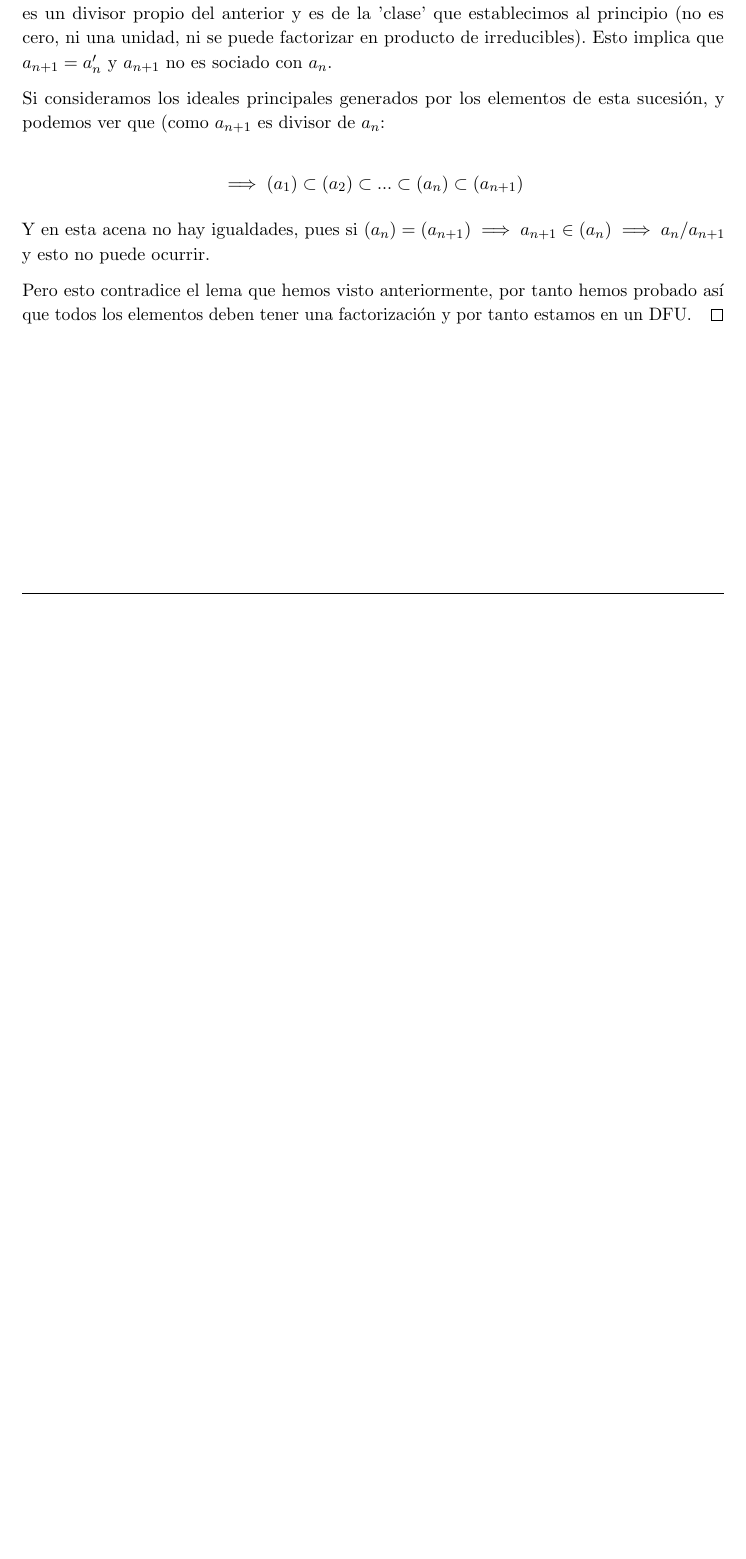
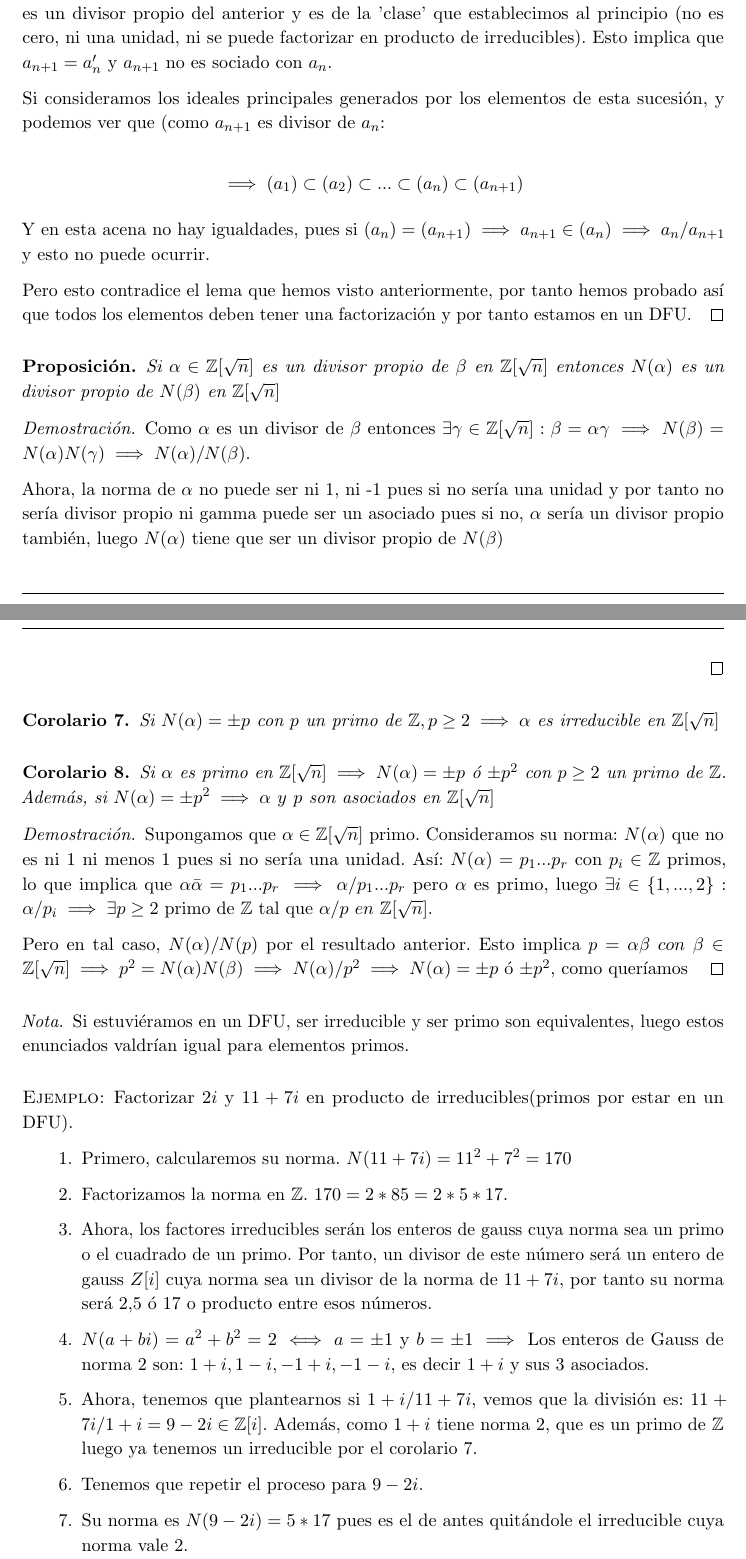
Before and after one commit to libreim/apuntesDGIIM, a LaTeX document (Álgebra I/tema1.tex): part of page 38 of 38 before the commit and two parts of pages 38 and 39 of 40 after it, the two joined at a grey line, cut so that both start at the same text, the shorter picture padded with empty space. Compiled offline with pdfLaTeX.

Commit message:
Apuntes clase

```diff
--- a/Álgebra I/tema1.tex
+++ b/Álgebra I/tema1.tex
@@ -2253,7 +2253,39 @@ Entonces $(p,ab) = 1 \implies$ p es primo relativo con el producto por tanto $p$
 \end{proof}
 
 
-
-
-
-
+\begin{nprop}
+	Si $\alpha \in \ent[\sqrt n]$ es un divisor propio de $\beta$ en $\ent[\sqrt n]$ entonces $N(\alpha)$ es un divisor propio de $N(\beta)$ en $\ent[\sqrt n]$
+\end{nprop}
+\begin{proof}
+	Como $\alpha$ es un divisor de $\beta$ entonces $\exists \gamma \in \ent[\sqrt n] : \beta = \alpha \gamma \implies N(\beta) = N(\alpha)N(\gamma) \implies N(\alpha)/N(\beta)$.
+
+	Ahora, la norma de $\alpha$ no puede ser ni 1, ni -1 pues si no sería una unidad y por tanto no sería divisor propio ni gamma puede ser un asociado pues si no, $\alpha$ sería un divisor propio también, luego $N(\alpha)$ tiene que ser un divisor propio de $N(\beta)$
+
+\end{proof}
+\begin{ncor}
+	Si $N(\alpha) = \pm p$ con $p $ un primo de $\ent, p\geq 2\implies \alpha$ es irreducible en $\ent[\sqrt n]$
+\end{ncor}
+\begin{ncor}
+	Si $\alpha$ es primo en $\ent[\sqrt n]\implies N(\alpha) = \pm p $ ó $\pm p^2$ con $p \geq 2 $ un primo de $\ent$. Además, si $N(\alpha) = \pm p^2 \implies \alpha \ y \ p$ son asociados en $\ent[\sqrt n]$
+\end{ncor}
+\begin{proof}
+	Supongamos que $\alpha \in \ent[\sqrt n]$ primo. Consideramos su norma: $N(\alpha)$ que no es ni 1 ni menos 1 pues si no sería una unidad. Así: $N(\alpha) = p_1...p_r$ con $p_i\in \ent$ primos, lo que implica que $\alpha \bar{\alpha} = p_1...p_r \implies \alpha/p_1...p_r $ pero $\alpha$ es primo, luego $\exists i \in \{1,...,2\}: \alpha / p_i \implies \exists p \geq 2 $ primo de $\ent$ tal que $\alpha / p \ en \ \ent[\sqrt n]$.
+
+	Pero en tal caso, $N(\alpha)/N(p)$ por el resultado anterior. Esto implica $p = \alpha \beta \ con \ \beta \in \ent[\sqrt n] \implies p^2 = N(\alpha) N(\beta) \implies N(\alpha)/p^2 \implies N(\alpha) = \pm p$ ó $\pm p^2$, como queríamos
+\end{proof}
+\begin{nota}
+	Si estuviéramos en un DFU, ser irreducible y ser primo son equivalentes, luego estos enunciados valdrían igual para elementos primos.
+\end{nota}
+
+\begin{ejemplo}
+	Factorizar $2i$ y $11+7i$ en producto de irreducibles(primos por estar en un DFU).
+
+	\begin{enumerate}
+	\item Primero, calcularemos su norma. $N(11+7i) = 11^2 + 7^2 = 170$
+	\item Factorizamos la norma en $\ent$. $170 = 2*85 = 2*5 *17$.
+	\item Ahora, los factores irreducibles serán los enteros de gauss cuya norma sea un primo o el cuadrado de un primo. Por tanto, un divisor de este número será un entero de gauss $Z[i]$ cuya norma sea un divisor de la norma de $11+7i$, por tanto su norma será 2,5 ó 17 o producto entre esos números.
+	\item  $N(a+bi) = a^2 +b^2 = 2 \iff a=\pm 1$ y $b= \pm 1\implies$ Los enteros de Gauss de norma 2 son: $1+i,1-i,-1+i,-1-i$, es decir $1+i$ y sus 3 asociados.
+	\item Ahora, tenemos que plantearnos si $1+i / 11+7i$, vemos que la división es: $11+7i/1+i = 9-2i\in \ent[i]$. Además, como $1+i$ tiene norma 2, que es un primo de $\ent$ luego ya tenemos un irreducible por el corolario 7.
+	\item Tenemos que repetir el proceso para $9-2i$.
+	\item Su norma es $N(9-2i) = 5*17$ pues es el de antes quitándole el irreducible cuya norma vale 2.
+	\item Buscamos los enteros de Gauss cuya norma valga 5. $N(a+bi) = a^2 +b^2 = 5 \iff a = \pm 1$ y $b =\pm 2$ ó $a \pm 2$ y $b = \pm 1$.
@@ -2259,0 +2299 @@ Entonces $(p,ab) = 1 \implies$ p es primo relativo con el producto por tanto $p$
+\end{itemize}
```
Also changed, not shown: Álgebra I/tema1.tex (18 more changed lines).
